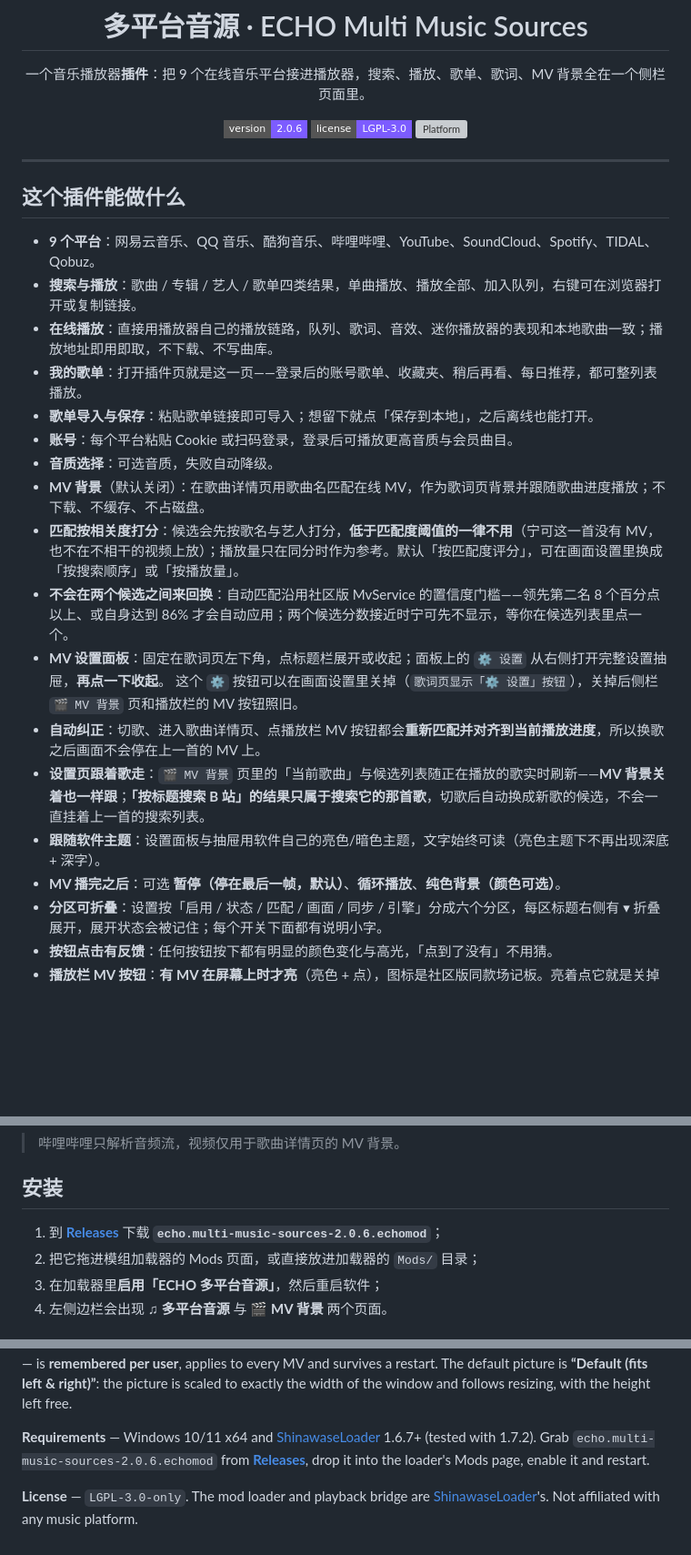
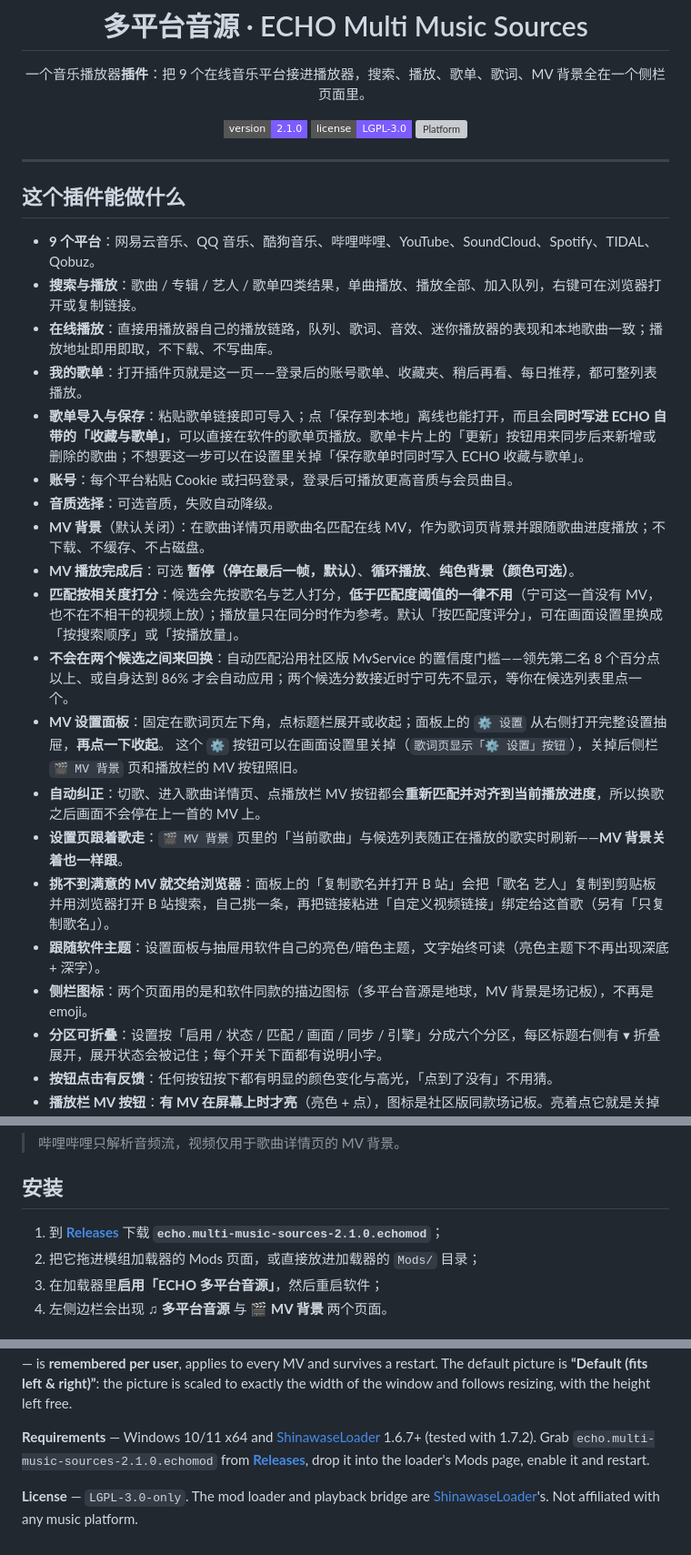
Before and after one commit to ChenyangLT/ECHO-Multi-Music-Sources, a Markdown page: README.md, 3 parts joined by grey strips. Shown at 91% size. Rendered like a GitHub page; badges without logos; blank space fills up the shorter version; grey boxes are pictures that could not be loaded.

Commit message:
docs: README for 2.1.0 (library playlists, sidebar icons, MV end behaviour)

```diff
--- a/README.md
+++ b/README.md
@@ -4,7 +4,7 @@
 
 一个音乐播放器**插件**：把 9 个在线音乐平台接进播放器，搜索、播放、歌单、歌词、MV 背景全在一个侧栏页面里。
 
-[![Version](https://img.shields.io/badge/version-2.0.6-7c5cff?style=flat-square)](https://github.com/ChenyangLT/ECHO-Multi-Music-Sources/releases)
+[![Version](https://img.shields.io/badge/version-2.1.0-7c5cff?style=flat-square)](https://github.com/ChenyangLT/ECHO-Multi-Music-Sources/releases)
 [![License](https://img.shields.io/badge/license-LGPL--3.0-7c5cff?style=flat-square)](LICENSE)
 [![Platform](https://img.shields.io/badge/platform-Windows%2010%20%2F%2011%20x64-22c55e?style=flat-square)]()
 
@@ -18,18 +18,20 @@
 - **搜索与播放**：歌曲 / 专辑 / 艺人 / 歌单四类结果，单曲播放、播放全部、加入队列，右键可在浏览器打开或复制链接。
 - **在线播放**：直接用播放器自己的播放链路，队列、歌词、音效、迷你播放器的表现和本地歌曲一致；播放地址即用即取，不下载、不写曲库。
 - **我的歌单**：打开插件页就是这一页——登录后的账号歌单、收藏夹、稍后再看、每日推荐，都可整列表播放。
-- **歌单导入与保存**：粘贴歌单链接即可导入；想留下就点「保存到本地」，之后离线也能打开。
+- **歌单导入与保存**：粘贴歌单链接即可导入；点「保存到本地」离线也能打开，而且会**同时写进 ECHO 自带的「收藏与歌单」**，可以直接在软件的歌单页播放。歌单卡片上的「更新」按钮用来同步后来新增或删除的歌曲；不想要这一步可以在设置里关掉「保存歌单时同时写入 ECHO 收藏与歌单」。
 - **账号**：每个平台粘贴 Cookie 或扫码登录，登录后可播放更高音质与会员曲目。
 - **音质选择**：可选音质，失败自动降级。
 - **MV 背景**（默认关闭）：在歌曲详情页用歌曲名匹配在线 MV，作为歌词页背景并跟随歌曲进度播放；不下载、不缓存、不占磁盘。
+- **MV 播放完成后**：可选 **暂停（停在最后一帧，默认）**、**循环播放**、**纯色背景（颜色可选）**。
 - **匹配按相关度打分**：候选会先按歌名与艺人打分，**低于匹配度阈值的一律不用**（宁可这一首没有 MV，也不在不相干的视频上放）；播放量只在同分时作为参考。默认「按匹配度评分」，可在画面设置里换成「按搜索顺序」或「按播放量」。
 - **不会在两个候选之间来回换**：自动匹配沿用社区版 MvService 的置信度门槛——领先第二名 8 个百分点以上、或自身达到 86% 才会自动应用；两个候选分数接近时宁可先不显示，等你在候选列表里点一个。
 - **MV 设置面板**：固定在歌词页左下角，点标题栏展开或收起；面板上的 `⚙ 设置` 从右侧打开完整设置抽屉，**再点一下收起**。
   这个 `⚙` 按钮可以在画面设置里关掉（`歌词页显示「⚙ 设置」按钮`），关掉后侧栏 `🎬 MV 背景` 页和播放栏的 MV 按钮照旧。
 - **自动纠正**：切歌、进入歌曲详情页、点播放栏 MV 按钮都会**重新匹配并对齐到当前播放进度**，所以换歌之后画面不会停在上一首的 MV 上。
-- **设置页跟着歌走**：`🎬 MV 背景` 页里的「当前歌曲」与候选列表随正在播放的歌实时刷新——**MV 背景关着也一样跟**；**「按标题搜索 B 站」的结果只属于搜索它的那首歌**，切歌后自动换成新歌的候选，不会一直挂着上一首的搜索列表。
+- **设置页跟着歌走**：`🎬 MV 背景` 页里的「当前歌曲」与候选列表随正在播放的歌实时刷新——**MV 背景关着也一样跟**。
+- **挑不到满意的 MV 就交给浏览器**：面板上的「复制歌名并打开 B 站」会把「歌名 艺人」复制到剪贴板并用浏览器打开 B 站搜索，自己挑一条，再把链接粘进「自定义视频链接」绑定给这首歌（另有「只复制歌名」）。
 - **跟随软件主题**：设置面板与抽屉用软件自己的亮色/暗色主题，文字始终可读（亮色主题下不再出现深底 + 深字）。
-- **MV 播完之后**：可选 **暂停（停在最后一帧，默认）**、**循环播放**、**纯色背景（颜色可选）**。
+- **侧栏图标**：两个页面用的是和软件同款的描边图标（多平台音源是地球，MV 背景是场记板），不再是 emoji。
 - **分区可折叠**：设置按「启用 / 状态 / 匹配 / 画面 / 同步 / 引擎」分成六个分区，每区标题右侧有 ▾ 折叠展开，展开状态会被记住；每个开关下面都有说明小字。
 - **按钮点击有反馈**：任何按钮按下都有明显的颜色变化与高光，「点到了没有」不用猜。
 - **播放栏 MV 按钮**：**有 MV 在屏幕上时才亮**（亮色 + 点），图标是社区版同款场记板。亮着点它就是关掉 MV 背景；暗着点它——在歌曲详情页上是重新匹配这首歌（不会离开页面），在别的页面上是打开 MV 背景并进入歌曲详情页。
@@ -54,7 +56,7 @@
 ## 安装
 
 1. 到 [**Releases**](https://github.com/ChenyangLT/ECHO-Multi-Music-Sources/releases/latest) 下载
-   **`echo.multi-music-sources-2.0.6.echomod`**；
+   **`echo.multi-music-sources-2.1.0.echomod`**；
 2. 把它拖进模组加载器的 Mods 页面，或直接放进加载器的 `Mods/` 目录；
 3. 在加载器里**启用「ECHO 多平台音源」**，然后重启软件；
 4. 左侧边栏会出现 **♫ 多平台音源** 与 **🎬 MV 背景** 两个页面。
@@ -155,7 +157,7 @@ and survives a restart. The default picture is **“Default (fits left & right)
 scaled to exactly the width of the window and follows resizing, with the height left free.
 
 **Requirements** — Windows 10/11 x64 and [ShinawaseLoader](https://github.com/ChunchunOwO/ShinawaseLoader)
-1.6.7+ (tested with 1.7.2). Grab `echo.multi-music-sources-2.0.6.echomod` from
+1.6.7+ (tested with 1.7.2). Grab `echo.multi-music-sources-2.1.0.echomod` from
 [**Releases**](https://github.com/ChenyangLT/ECHO-Multi-Music-Sources/releases/latest), drop it into
 the loader's Mods page, enable it and restart.
 
```
